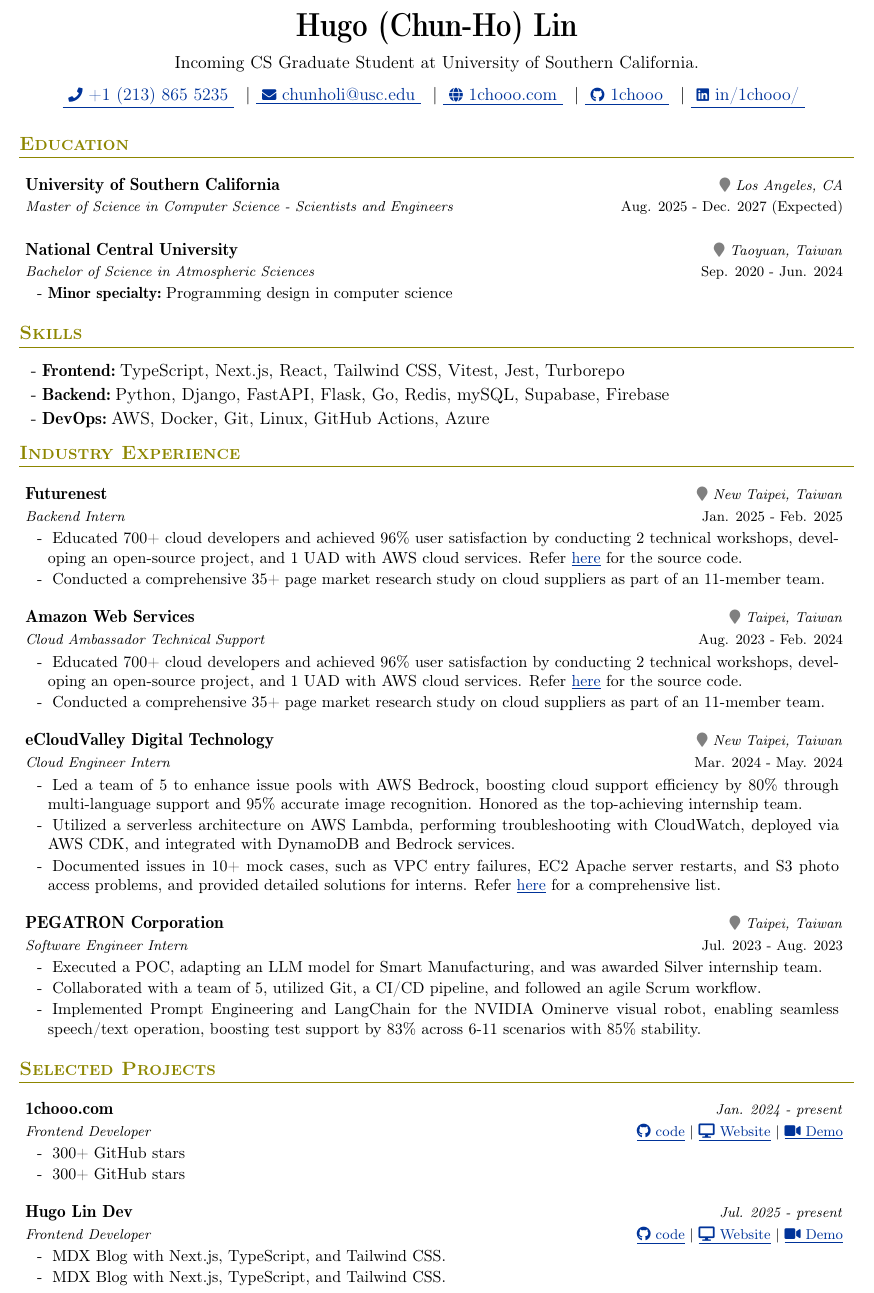
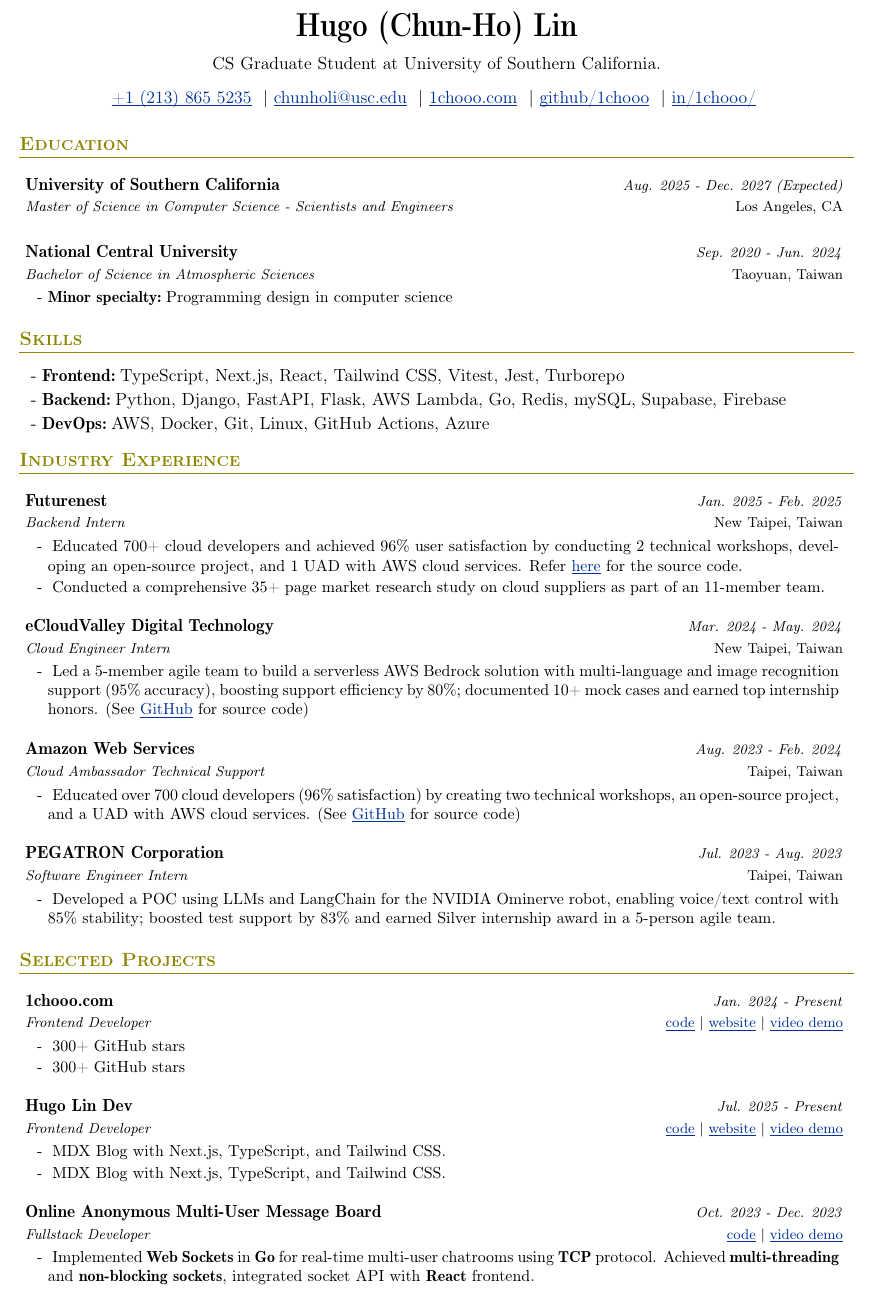
Before and after one commit to 1chooo/cv, a LaTeX CV (cv.tex): part of the page, cut so that both start at the same text. Compiled offline with pdfLaTeX.

Commit message:
feat: remove redundent icon, enhance structure and integrate description

```diff
--- a/cv.tex
+++ b/cv.tex
@@ -159,7 +159,7 @@
 \newcommand{\emaila}{chunholi@usc.edu} %Email 1
 \newcommand{\emailb}{lcho0127@g.ncu.edu.tw} %Email 2
 \newcommand{\myScore}{}
-\newcommand{\announcement}{Incoming CS Graduate Student at University of Southern California.}
+\newcommand{\announcement}{CS Graduate Student at University of Southern California.}
 % \newcommand{\myScore}{GPA: 3.11/4.30; Rank: 26/35}
 
 \definecolor{linkcolour}{rgb}{0, 0.2, 0.6}
@@ -186,35 +186,20 @@
 \end{center}
 
 \begin{center}
-    \href{tel:+1-\phone}{
-        \underline{
-            \raisebox{0.0\height}{\footnotesize \faPhone}\
-            {\phone}
-        }
+    \href{tel:\phone}{
+        \underline{\smash{\text{\phone}}}
     } |
     \href{mailto:\emaila}{
-        \underline{
-            \raisebox{0.0\height}{\footnotesize \faEnvelope}\
-            {\emaila}
-        }
+        \underline{\smash{\text{\emaila}}}
     } |
     \href{https://1chooo.com/}{
-        \underline{
-            \raisebox{0.0\height}{\footnotesize \faGlobe}\
-            {1chooo.com}
-        }
+        \underline{\smash{\text{1chooo.com}}}
     } |
     \href{https://github.com/1chooo}{
-        \underline{
-            \raisebox{0.0\height}{\footnotesize \faGithub}\
-            {1chooo}
-        }
+        \underline{\smash{\text{github/1chooo}}}
     } |
     \href{https://www.linkedin.com/in/1chooo/}{
-        \underline{
-            \raisebox{0.0\height}{\footnotesize \faLinkedin}\
-            {in/1chooo/}
-        }
+        \underline{\smash{\text{in/1chooo/}}}
     }
 \end{center}
 
@@ -225,18 +210,18 @@
 
     \subHeaderEntry
         {University of Southern California}
+        {Los Angeles, CA}
+        {Master of Science in Computer Science - Scientists and Engineers}
         {Aug. 2025 - Dec. 2027 (Expected)}
-        {Master of Science in Computer Science - Scientists and Engineers}
-        {\textcolor{gray}{\footnotesize{\faMapMarker}} Los Angeles, CA}
 
         \subHeaderItemStart
         \subHeaderItemEnd
 
     \subHeaderEntry
         {National Central University}
+        {Taoyuan, Taiwan}
+        {Bachelor of Science in Atmospheric Sciences}
         {Sep. 2020 - Jun. 2024}
-        {Bachelor of Science in Atmospheric Sciences}
-        {\textcolor{gray}{\footnotesize{\faMapMarker}} Taoyuan, Taiwan}
 
         \subHeaderItemStart
             \subHeaderItem{Minor specialty:}{Programming design in computer science}
@@ -250,7 +235,7 @@
 
     \listStart
         \listItem{Frontend:}{TypeScript, Next.js, React, Tailwind CSS, Vitest, Jest, Turborepo}
-        \listItem{Backend:}{Python, Django, FastAPI, Flask, Go, Redis, mySQL, Supabase, Firebase}
+        \listItem{Backend:}{Python, Django, FastAPI, Flask, AWS Lambda, Go, Redis, mySQL, Supabase, Firebase}
         \listItem{DevOps:}{AWS, Docker, Git, Linux, GitHub Actions, Azure}
     \listEnd
 
@@ -260,20 +245,9 @@
 
     \subHeaderEntry
         {Futurenest}
+        {New Taipei, Taiwan}
+        {Backend Intern}
         {Jan. 2025 - Feb. 2025}
-        {Backend Intern}
-        {\textcolor{gray}{\footnotesize{\faMapMarker}} New Taipei, Taiwan}
-
-        \subHeaderItemStart
-            \subHeaderItem{}{Educated 700+ cloud developers and achieved 96\% user satisfaction by conducting 2 technical workshops, developing an open-source project, and 1 UAD with AWS cloud services. Refer \href{https://github.com/aws-educate-tw/aws-line-business-card-workshop}{\underline{here}} for the source code.}
-            \subHeaderItem{}{Conducted a comprehensive 35+ page market research study on cloud suppliers as part of an 11-member team.}
-        \subHeaderItemEnd
-
-    \subHeaderEntry
-        {Amazon Web Services}
-        {Aug. 2023 - Feb. 2024}
-        {Cloud Ambassador Technical Support}
-        {\textcolor{gray}{\footnotesize{\faMapMarker}} Taipei, Taiwan}
 
         \subHeaderItemStart
             \subHeaderItem{}{Educated 700+ cloud developers and achieved 96\% user satisfaction by conducting 2 technical workshops, developing an open-source project, and 1 UAD with AWS cloud services. Refer \href{https://github.com/aws-educate-tw/aws-line-business-card-workshop}{\underline{here}} for the source code.}
@@ -282,26 +256,32 @@
 
     \subHeaderEntry
         {eCloudValley Digital Technology}
+        {New Taipei, Taiwan}
+        {Cloud Engineer Intern}
         {Mar. 2024 - May. 2024}
-        {Cloud Engineer Intern}
-        {\textcolor{gray}{\footnotesize{\faMapMarker}} New Taipei, Taiwan}
 
         \subHeaderItemStart
-            \subHeaderItem{}{Led a team of 5 to enhance issue pools with AWS Bedrock, boosting cloud support efficiency by 80\% through multi-language support and 95\% accurate image recognition. Honored as the top-achieving internship team.}
-            \subHeaderItem{}{Utilized a serverless architecture on AWS Lambda, performing troubleshooting with CloudWatch, deployed via AWS CDK, and integrated with DynamoDB and Bedrock services.}
-            \subHeaderItem{}{Documented issues in 10+ mock cases, such as VPC entry failures, EC2 Apache server restarts, and S3 photo access problems, and provided detailed solutions for interns. Refer \href{https://github.com/1chooo/ecv-training-materials/tree/main/msp/aws_challenge}{\underline{here}} for a comprehensive list.}
+            \subHeaderItem{}{Led a 5-member agile team to build a serverless AWS Bedrock solution with multi-language and image recognition support (95\% accuracy), boosting support efficiency by 80\%; documented 10+ mock cases and earned top internship honors. (See \href{https://github.com/TODAM-tw/todam-ticket-system}{\underline{GitHub}} for source code)}
+        \subHeaderItemEnd
+
+    \subHeaderEntry
+        {Amazon Web Services}
+        {Taipei, Taiwan}
+        {Cloud Ambassador Technical Support}
+        {Aug. 2023 - Feb. 2024}
+
+        \subHeaderItemStart
+            \subHeaderItem{}{Educated over 700 cloud developers (96\% satisfaction) by creating two technical workshops, an open-source project, and a UAD with AWS cloud services. (See \href{https://github.com/aws-educate-tw/aws-line-business-card-workshop}{\underline{GitHub}} for source code)}
         \subHeaderItemEnd
 
     \subHeaderEntry
         {PEGATRON Corporation}
+        {Taipei, Taiwan}
+        {Software Engineer Intern}
         {Jul. 2023 - Aug. 2023}
-        {Software Engineer Intern}
-        {\textcolor{gray}{\footnotesize{\faMapMarker}} Taipei, Taiwan}
 
         \subHeaderItemStart
-            \subHeaderItem{}{Executed a POC, adapting an LLM model for Smart Manufacturing, and was awarded Silver internship team.}
-            \subHeaderItem{}{Collaborated with a team of 5, utilized Git, a CI/CD pipeline, and followed an agile Scrum workflow.}
-            \subHeaderItem{}{Implemented {Prompt Engineering} and {LangChain} for the {NVIDIA Ominerve visual robot}, enabling seamless speech/text operation, boosting test support by {83\%} across {6-11} scenarios with {85\%} stability.}
+            \subHeaderItem{}{Developed a POC using LLMs and LangChain for the NVIDIA Ominerve robot, enabling voice/text control with 85\% stability; boosted test support by 83\% and earned Silver internship award in a 5-person agile team.}
         \subHeaderItemEnd
 
     \subHeaderEnd
@@ -312,9 +292,9 @@
 
     \subHeaderEntry
         {1chooo.com}
-        {\href{https://github.com/1chooo/1chooo.com}{\underline{\faGithub\ code}} | \href{https://1chooo.com}{\underline{\faDesktop\ Website}} | \href{https://1chooo.com}{\underline{\faVideo\ Demo}}}
+        {\href{https://github.com/1chooo/1chooo.com}{\underline{code}} | \href{https://1chooo.com}{\underline{website}} | \href{https://1chooo.com}{\underline{video demo}}}
         {Frontend Developer}
-        {Jan. 2024 - present}
+        {Jan. 2024 - Present}
 
         \subHeaderItemStart
             \subHeaderItem{}{300+ GitHub stars}
@@ -323,24 +303,25 @@
 
     \subHeaderEntry
         {Hugo Lin Dev}
-        {\href{https://github.com/1chooo/blog}{\underline{\faGithub\ code}} | \href{https://dev.1chooo.com}{\underline{\faDesktop\ Website}} | \href{https://youtu.be/omwBe_uhwFc}{\underline{\faVideo\ Demo}}}
+        {\href{https://github.com/1chooo/blog}{\underline{code}} | \href{https://dev.1chooo.com}{\underline{website}} | \href{https://youtu.be/omwBe_uhwFc}{\underline{video demo}}}
         {Frontend Developer}
-        {Jul. 2025 - present}
+        {Jul. 2025 - Present}
 
         \subHeaderItemStart
             \subHeaderItem{}{MDX Blog with Next.js, TypeScript, and Tailwind CSS.}
             \subHeaderItem{}{MDX Blog with Next.js, TypeScript, and Tailwind CSS.}
         \subHeaderItemEnd
 
+    \subHeaderEntry
+        {Online Anonymous Multi-User Message Board}
+        {\href{https://github.com/1chooo/anon-chat}{\underline{code}} | \href{https://youtu.be/rxuLbzMV4fE}{\underline{video demo}}}
+        {Fullstack Developer}
+        {Oct. 2023 - Dec. 2023}
+
+        \subHeaderItemStart
+            \subHeaderItem{}{Implemented \textbf{Web Sockets} in \textbf{Go} for real-time multi-user chatrooms using \textbf{TCP} protocol. Achieved \textbf{multi-threading} and \textbf{non-blocking sockets}, integrated socket API with \textbf{React} frontend.}
+        \subHeaderItemEnd
+
     \subHeaderEnd
 
-%-----------AWARDS-----------------
-% \cvSection{Awards}
-
-%     \listStart
-%         \listItem{}{Top-Achieving Internship Team, eCloudValley Digital Technology \hfill \hspace{-0.2cm} {\footnotesize{Mar. 2024 - May. 2024}}}
-%         \listItem{}{Silver Internship Team, PEGATRON Corporation \hfill {\footnotesize{Jul. 2023 - Aug. 2023}}}
-%         \listItem{}{Second Place \& Sustainability Special Award, 2023 Weather Hackathon \hfill \textit{\footnotesize{May. 2023 - Aug. 2023}}}
-%     \listEnd
-
 \end{document}
```
Also changed, not shown: cv.pdf.
